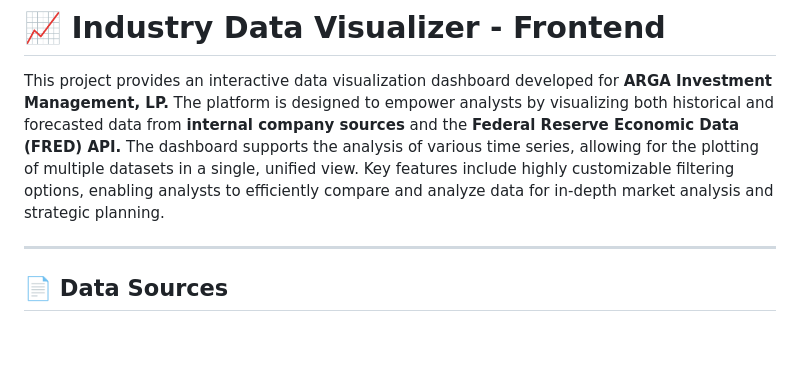
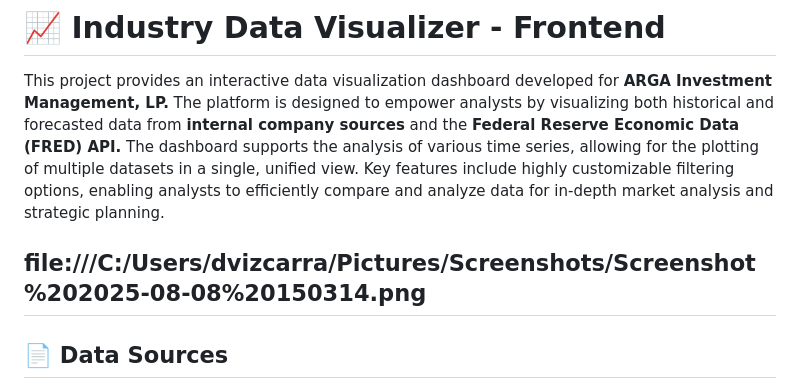
Before and after one commit to draeangela/industry-data-visualizer, a Markdown page: README.md, the part around the change. GitHub-like rendering; blank space fills up the shorter version.

```diff
--- a/README.md
+++ b/README.md
@@ -2,6 +2,7 @@
 
 This project provides an interactive data visualization dashboard developed for **ARGA Investment Management, LP.** The platform is designed to empower analysts by visualizing both historical and forecasted data from **internal company sources** and the **Federal Reserve Economic Data (FRED) API.** The dashboard supports the analysis of various time series, allowing for the plotting of multiple datasets in a single, unified view. Key features include highly customizable filtering options, enabling analysts to efficiently compare and analyze data for in-depth market analysis and strategic planning.
 
+file:///C:/Users/dvizcarra/Pictures/Screenshots/Screenshot%202025-08-08%20150314.png
 ---
 
 ## 📄 Data Sources
```
